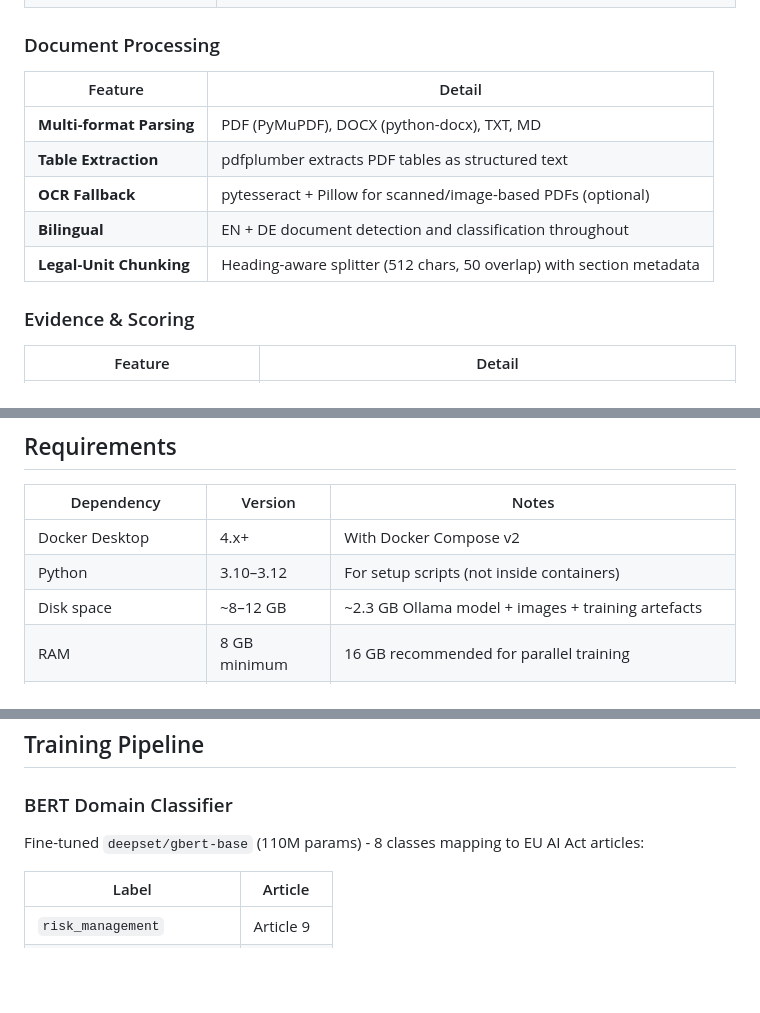
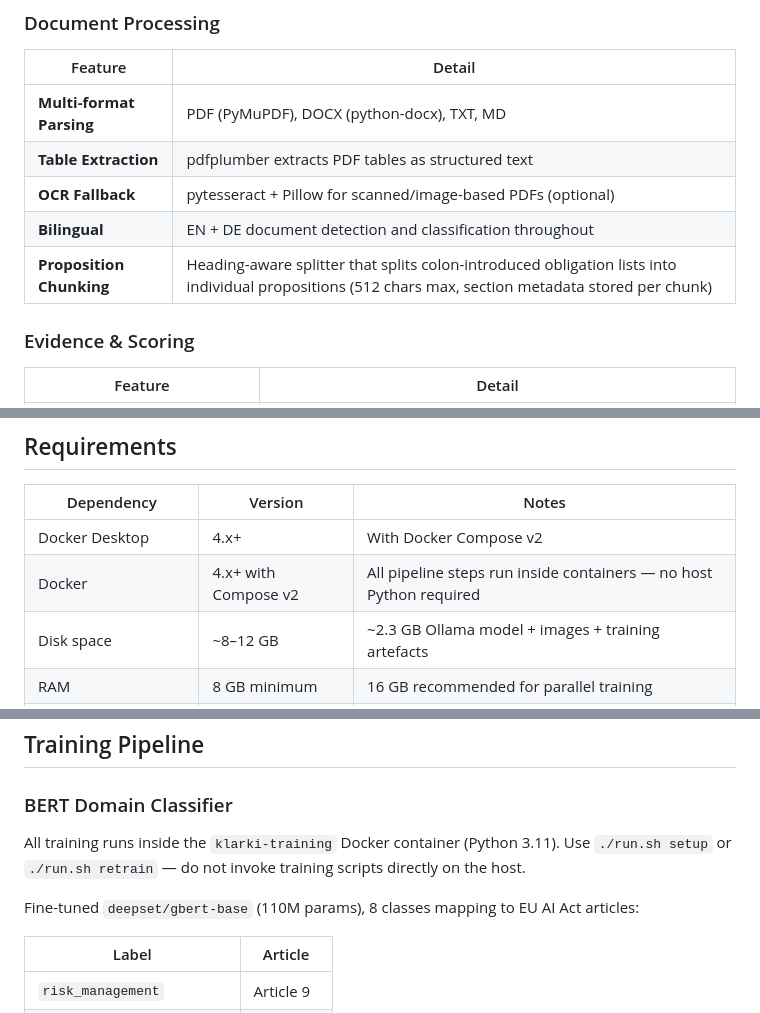
Before and after one commit to s4nkar/KlarKI-EU-AI-Act-compliance-auditor, a Markdown page: README.md, 3 parts joined by grey strips. Rendered like a GitHub page; blank space fills up the shorter version.

```diff
--- a/README.md
+++ b/README.md
@@ -79,7 +79,7 @@ KlarKI is a **local-first EU AI Act + GDPR compliance auditor** for organisation
 | **Table Extraction** | pdfplumber extracts PDF tables as structured text |
 | **OCR Fallback** | pytesseract + Pillow for scanned/image-based PDFs (optional) |
 | **Bilingual** | EN + DE document detection and classification throughout |
-| **Legal-Unit Chunking** | Heading-aware splitter (512 chars, 50 overlap) with section metadata |
+| **Proposition Chunking** | Heading-aware splitter that splits colon-introduced obligation lists into individual propositions (512 chars max, section metadata stored per chunk) |
 
 ### Evidence & Scoring
 
@@ -341,7 +341,7 @@ The NER data pipeline requires **no LLM at all** - it uses deterministic templat
 | Dependency | Version | Notes |
 |---|---|---|
 | Docker Desktop | 4.x+ | With Docker Compose v2 |
-| Python | 3.10–3.12 | For setup scripts (not inside containers) |
+| Docker | 4.x+ with Compose v2 | All pipeline steps run inside containers — no host Python required |
 | Disk space | ~8–12 GB | ~2.3 GB Ollama model + images + training artefacts |
 | RAM | 8 GB minimum | 16 GB recommended for parallel training |
 | GPU (optional) | 4 GB VRAM+ | For BERT training and Triton inference; CPU fallback is automatic |
@@ -657,7 +662,9 @@ HTML reports are written to `tests/reports/` (gitignored):
 
 ### BERT Domain Classifier
 
-Fine-tuned `deepset/gbert-base` (110M params) - 8 classes mapping to EU AI Act articles:
+All training runs inside the `klarki-training` Docker container (Python 3.11). Use `./run.sh setup` or `./run.sh retrain` — do not invoke training scripts directly on the host.
+
+Fine-tuned `deepset/gbert-base` (110M params), 8 classes mapping to EU AI Act articles:
 
 | Label | Article |
 |---|---|
```
Also changed, not shown: other parts of README.md (+37 -25 lines).
